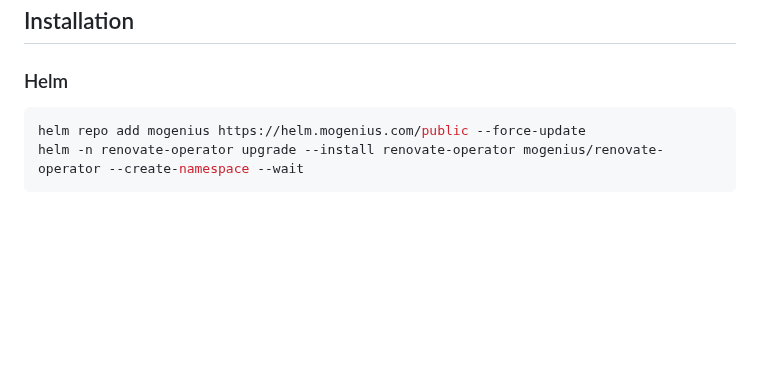
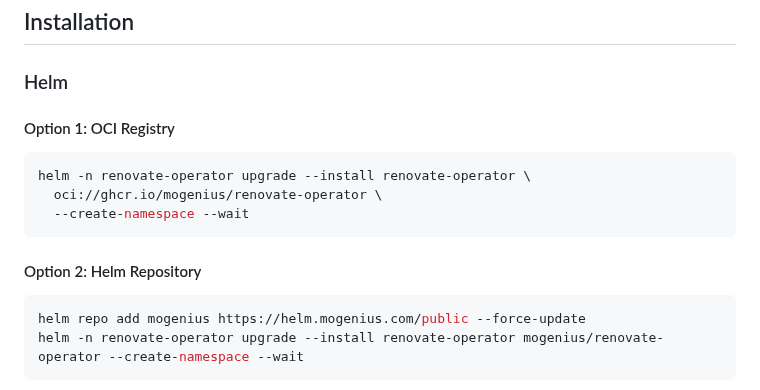
Before and after one commit to mogenius/renovate-operator, a Markdown page: README.md, the part around the change. GitHub-like rendering; blank space fills up the shorter version.

Commit message:
docs: add instructions for installing Helm Chart via OCI registry

````diff
--- a/README.md
+++ b/README.md
@@ -31,6 +31,16 @@ If you are already running Kubernetes, this project might be for you.
 ## Installation
 
 ### Helm
+
+#### Option 1: OCI Registry
+
+```sh
+helm -n renovate-operator upgrade --install renovate-operator \
+  oci://ghcr.io/mogenius/renovate-operator \
+  --create-namespace --wait
+```
+
+#### Option 2: Helm Repository
 
 ```sh
 helm repo add mogenius https://helm.mogenius.com/public --force-update
````
